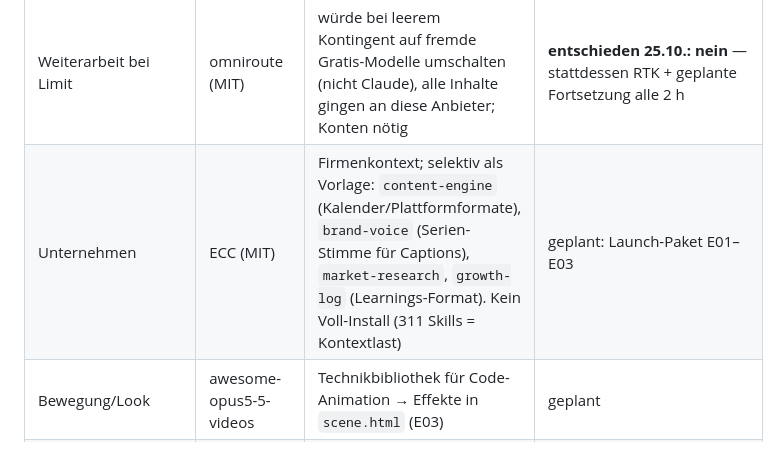
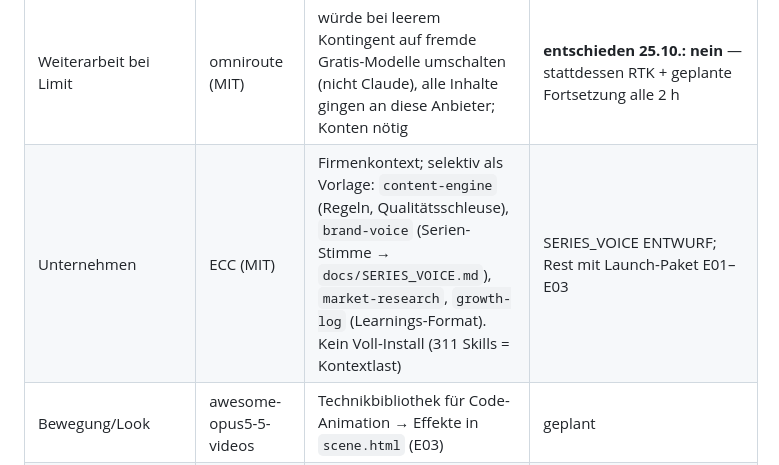
Before and after one commit to 23mta23-cpu/Brainstorming, a Markdown page: docs/REPOSITORY_MATRIX.md, the part around the change. Drawn GitHub-style.

```diff
--- a/docs/REPOSITORY_MATRIX.md
+++ b/docs/REPOSITORY_MATRIX.md
@@ -35,7 +35,7 @@ Statuswerte: INVENTORIED / SECURITY_CHECKED / INSTALLED / INTEGRATED / TESTED /
 | Token/Nutzungslimit | rtk 0.49.0 (Apache-2.0-Edition `--no-default-features`, ohne BUSL) | PreToolUse-Hook `scripts/rtk-hook.sh` (`.claude/settings.json`): einfache Lesebefehle (git status/log/diff/show/branch, ls, find, grep, rg) laufen über RTK **in der Sandbox** (keine Tokens im Env), keine Rechtevergabe. Gemessen 25.10.: ls −67 %, find −42 %, git status −36 %, git log −32 %, grep −4 %. Ketten/Pipes bleiben unverändert | TESTED (`scripts/test_rtk_hook.sh` 9/9); wirkt ab der nächsten Sitzung (Hooks werden beim Start geladen) |
 | Token/Nutzungslimit | headroom (Apache-2.0) | Proxy/`wrap claude` sitzt im API-Pfad — in der verwalteten Cloud-Sitzung nicht von innen einsetzbar; lokal beim Team sofort nutzbar | **entschieden 25.10.: nicht in der Cloud**; lokal optional (`headroom wrap claude`) |
 | Weiterarbeit bei Limit | omniroute (MIT) | würde bei leerem Kontingent auf fremde Gratis-Modelle umschalten (nicht Claude), alle Inhalte gingen an diese Anbieter; Konten nötig | **entschieden 25.10.: nein** — stattdessen RTK + geplante Fortsetzung alle 2 h |
-| Unternehmen | ECC (MIT) | Firmenkontext; selektiv als Vorlage: `content-engine` (Kalender/Plattformformate), `brand-voice` (Serien-Stimme für Captions), `market-research`, `growth-log` (Learnings-Format). Kein Voll-Install (311 Skills = Kontextlast) | geplant: Launch-Paket E01–E03 |
+| Unternehmen | ECC (MIT) | Firmenkontext; selektiv als Vorlage: `content-engine` (Regeln, Qualitätsschleuse), `brand-voice` (Serien-Stimme → `docs/SERIES_VOICE.md`), `market-research`, `growth-log` (Learnings-Format). Kein Voll-Install (311 Skills = Kontextlast) | SERIES_VOICE ENTWURF; Rest mit Launch-Paket E01–E03 |
 | Bewegung/Look | awesome-opus5-5-videos | Technikbibliothek für Code-Animation → Effekte in `scene.html` (E03) | geplant |
 | Code-Disziplin | ponytail | aktiv | TESTED |
 | Sicherheit | SkillSpector | aktiv | TESTED |
```
Also changed, not shown: docs/SERIES_VOICE.md (added, +27 -0 lines).
